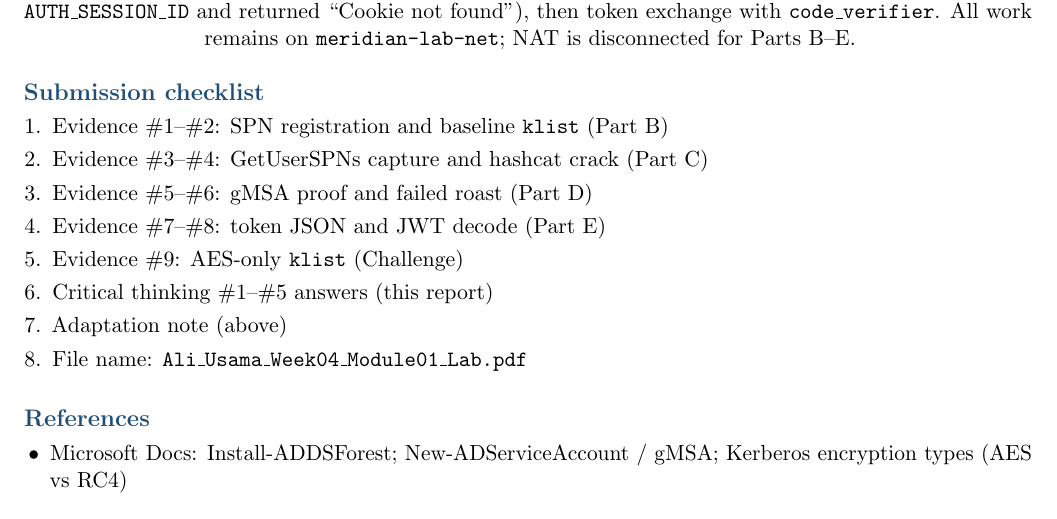
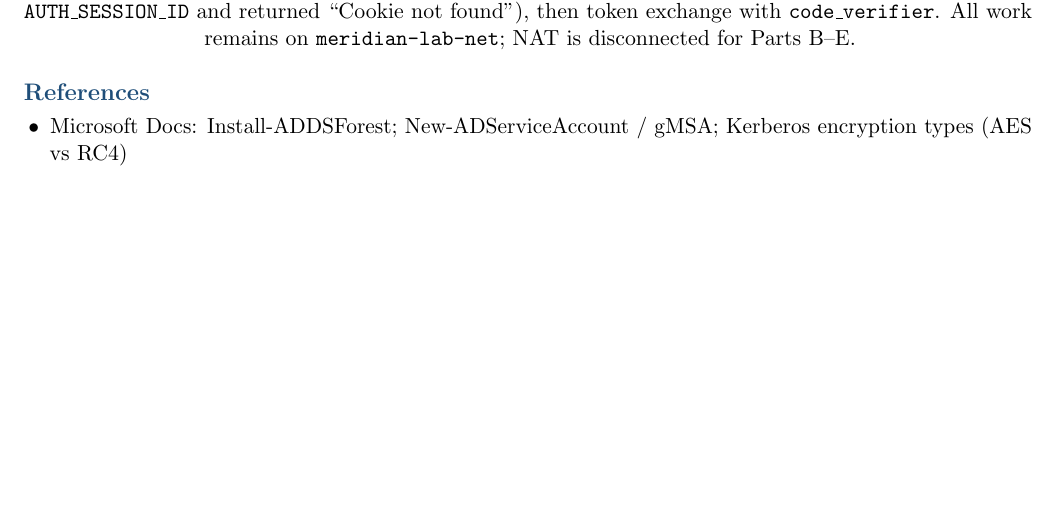
Before and after one commit to unaisshazan/ia642-week04-meridian-soc, a LaTeX document (4.1/submission/Ali_Week04_Module01_Lab.tex): part of page 8 of 9 before the commit and part of page 8 of 8 after it, cut so that both start at the same text, the shorter picture padded with empty space. Compiled offline with pdfLaTeX.

Commit message:
Remove submission checklist from Lab 4.1 report.
Co-authored-by: Cursor <cursoragent@cursor.com>

```diff
--- a/4.1/submission/Ali_Week04_Module01_Lab.tex
+++ b/4.1/submission/Ali_Week04_Module01_Lab.tex
@@ -335,19 +335,6 @@ AES-only closes the weak-cipher path that made RC4 tickets cheaper to attack his
 
 Commands may be adapted as follows if the lab environment requires it: Impacket package name \texttt{impacket-scripts} vs \texttt{GetUserSPNs.py} path on Kali; Keycloak image tag and \texttt{kcadm.sh} attribute syntax for PKCE; internal adapter name (\texttt{Ethernet 2} vs another index) for static IP; \texttt{hashcat --force} when no GPU is present. For Part~E, Evidence \#7--\#8 were captured with the Authorization Code + PKCE~S256 flow (not password grant): \texttt{curl} cookie jar for the Keycloak login session (Python \texttt{urllib} dropped \texttt{AUTH\_SESSION\_ID} and returned ``Cookie not found''), then token exchange with \texttt{code\_verifier}. All work remains on \texttt{meridian-lab-net}; NAT is disconnected for Parts B--E.
 
-\labpart{Submission checklist}
-
-\begin{enumerate}
-  \item Evidence \#1--\#2: SPN registration and baseline \texttt{klist} (Part B)
-  \item Evidence \#3--\#4: GetUserSPNs capture and hashcat crack (Part C)
-  \item Evidence \#5--\#6: gMSA proof and failed roast (Part D)
-  \item Evidence \#7--\#8: token JSON and JWT decode (Part E)
-  \item Evidence \#9: AES-only \texttt{klist} (Challenge)
-  \item Critical thinking \#1--\#5 answers (this report)
-  \item Adaptation note (above)
-  \item File name: \texttt{Ali\_Usama\_Week04\_Module01\_Lab.pdf}
-\end{enumerate}
-
 \labpart{References}
 
 \begin{itemize}
```
Also changed, not shown: 4.1/submission/Ali_Usama_Week04_Module01_Lab.pdf, 4.1/submission/Ali_Week04_Module01_Lab.pdf.
